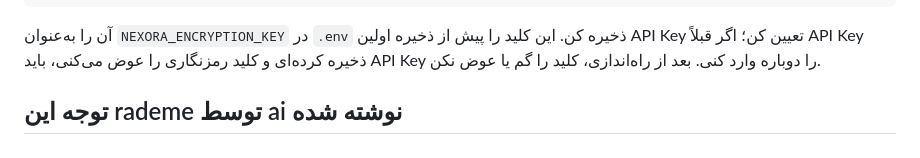
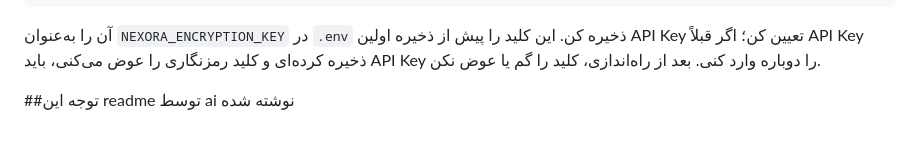
Before and after one commit to AmirER09/Nexora, a Markdown page: README.md, the part around the change. GitHub-like rendering.

```diff
--- a/README.md
+++ b/README.md
@@ -72,4 +72,4 @@ python -c "from cryptography.fernet import Fernet; print(Fernet.generate_key().d
 
 آن را به‌عنوان `NEXORA_ENCRYPTION_KEY` در `.env` ذخیره کن. این کلید را پیش از ذخیره اولین API Key تعیین کن؛ اگر قبلاً API Key ذخیره کرده‌ای و کلید رمزنگاری را عوض می‌کنی، باید API Key را دوباره وارد کنی. بعد از راه‌اندازی، کلید را گم یا عوض نکن.
 
-## توجه این rademe توسط ai نوشته شده
+##توجه این readme توسط ai نوشته شده
```
